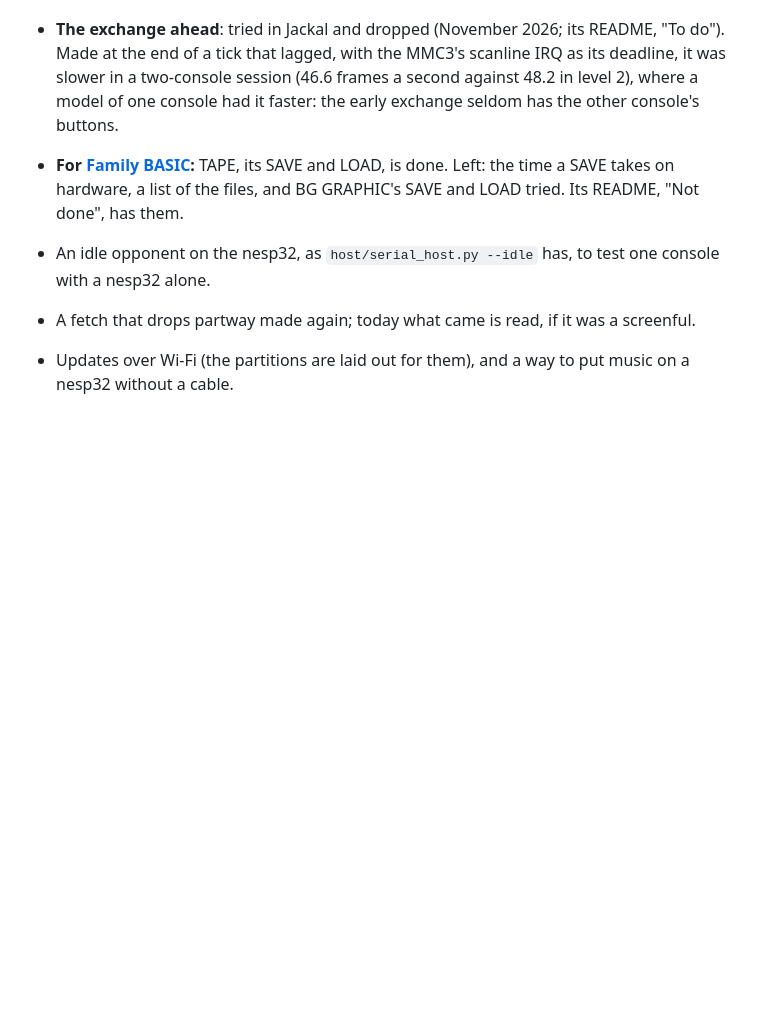
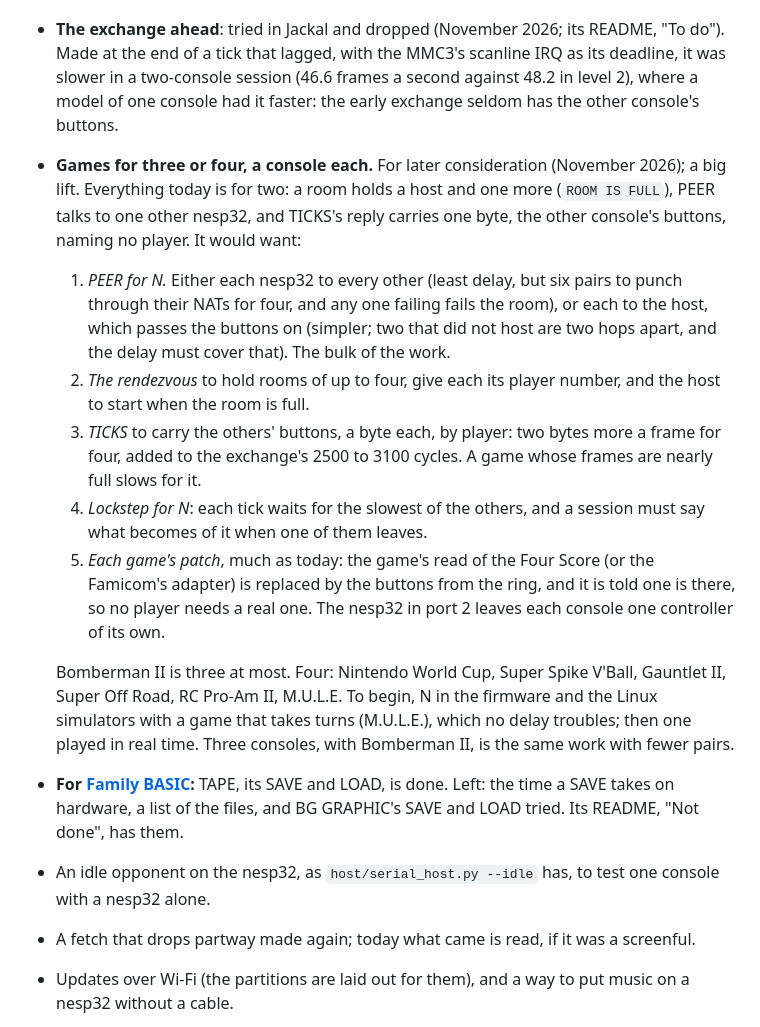
Before and after one commit to Armitage64/nesp32, a Markdown page: docs/TODO.md, the part around the change. Rendered like a GitHub page; blank space fills up the shorter version.

Commit message:
To do: games for three or four players, a console each
Co-Authored-By: Claude Opus 5.5 <noreply@anthropic.com>

```diff
--- a/docs/TODO.md
+++ b/docs/TODO.md
@@ -77,6 +77,33 @@ its own list in its README.
   (46.6 frames a second against 48.2 in level 2), where a model of one
   console had it faster: the early exchange seldom has the other
   console's buttons.
+- **Games for three or four, a console each.** For later consideration
+  (November 2026); a big lift. Everything today is for two: a room holds
+  a host and one more (`ROOM IS FULL`), PEER talks to one other nesp32,
+  and TICKS's reply carries one byte, the other console's buttons, naming
+  no player. It would want:
+  1. *PEER for N.* Either each nesp32 to every other (least delay, but
+     six pairs to punch through their NATs for four, and any one failing
+     fails the room), or each to the host, which passes the buttons on
+     (simpler; two that did not host are two hops apart, and the delay
+     must cover that). The bulk of the work.
+  2. *The rendezvous* to hold rooms of up to four, give each its player
+     number, and the host to start when the room is full.
+  3. *TICKS* to carry the others' buttons, a byte each, by player: two
+     bytes more a frame for four, added to the exchange's 2500 to 3100
+     cycles. A game whose frames are nearly full slows for it.
+  4. *Lockstep for N*: each tick waits for the slowest of the others, and
+     a session must say what becomes of it when one of them leaves.
+  5. *Each game's patch*, much as today: the game's read of the Four
+     Score (or the Famicom's adapter) is replaced by the buttons from the
+     ring, and it is told one is there, so no player needs a real one.
+     The nesp32 in port 2 leaves each console one controller of its own.
+
+  Bomberman II is three at most. Four: Nintendo World Cup, Super Spike
+  V'Ball, Gauntlet II, Super Off Road, RC Pro-Am II, M.U.L.E. To begin, N
+  in the firmware and the Linux simulators with a game that takes turns
+  (M.U.L.E.), which no delay troubles; then one played in real time.
+  Three consoles, with Bomberman II, is the same work with fewer pairs.
 - **For [Family BASIC](../apps/family-basic):** TAPE, its SAVE and LOAD,
   is done. Left: the time a SAVE takes on hardware, a list of the files,
   and BG GRAPHIC's SAVE and LOAD tried. Its README, "Not done", has them.
```
